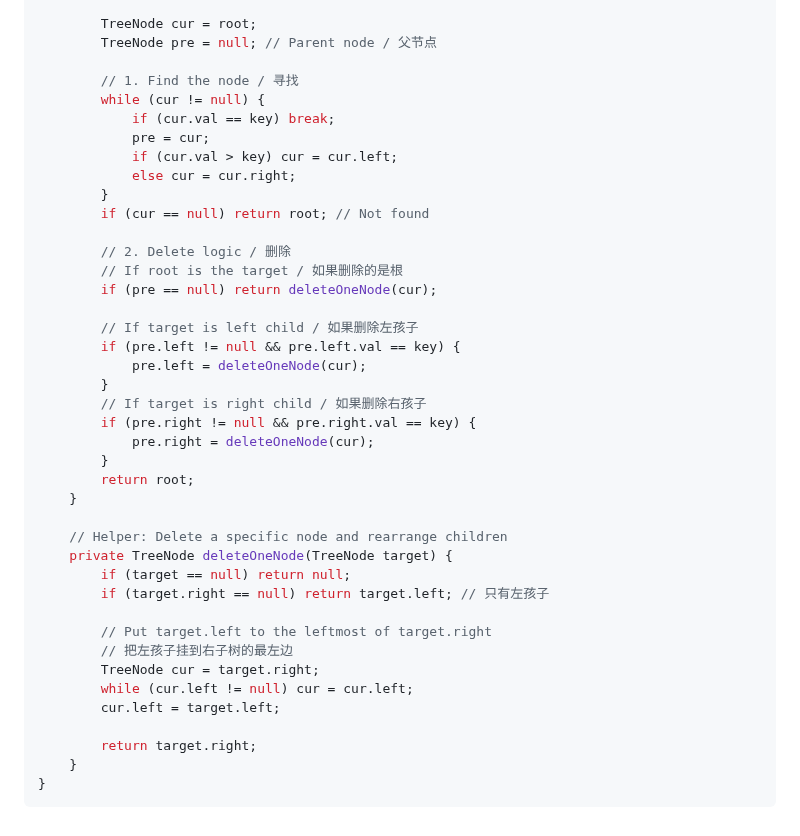
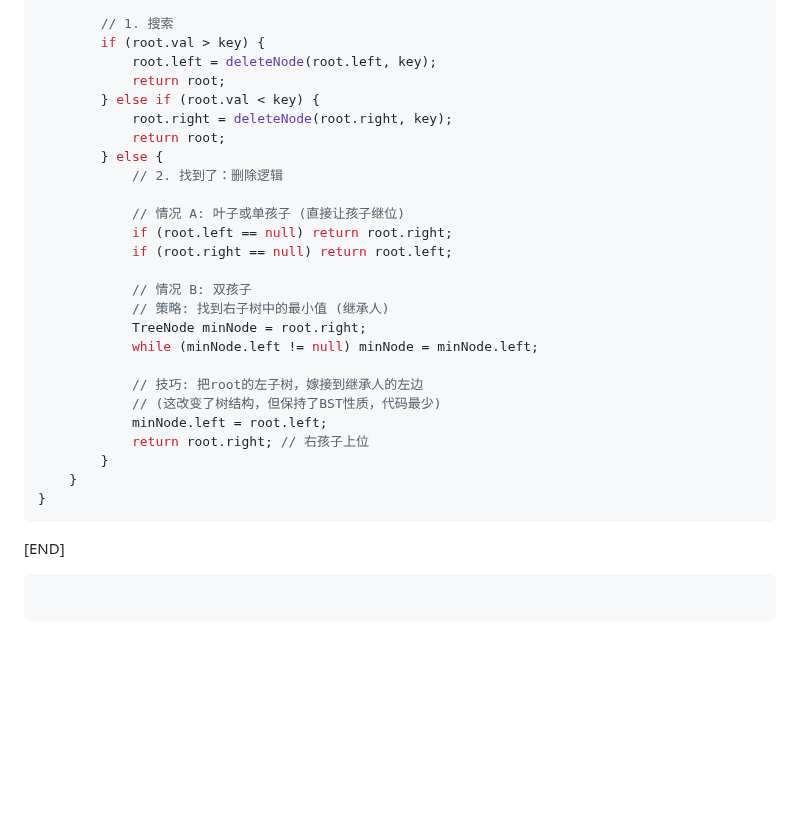
Before and after one commit to 22abad/flowStates, a Markdown page: posts/20251128binaryTree.md, the part around one of its changes. Drawn GitHub-style; blank space fills up the shorter version.

````diff
--- a/posts/20251128binaryTree.md
+++ b/posts/20251128binaryTree.md
@@ -319,45 +305,35 @@ class Solution {
     public TreeNode deleteNode(TreeNode root, int key) {
         if (root == null) return null;
 
-        TreeNode cur = root;
-        TreeNode pre = null; // Parent node / 父节点
+        // 1. 搜索
+        if (root.val > key) {
+            root.left = deleteNode(root.left, key);
+            return root;
+        } else if (root.val < key) {
+            root.right = deleteNode(root.right, key);
+            return root;
+        } else {
+            // 2. 找到了：删除逻辑
 
-        // 1. Find the node / 寻找
-        while (cur != null) {
-            if (cur.val == key) break;
-            pre = cur;
-            if (cur.val > key) cur = cur.left;
-            else cur = cur.right;
+            // 情况 A: 叶子或单孩子 (直接让孩子继位)
+            if (root.left == null) return root.right;
+            if (root.right == null) return root.left;
+
+            // 情况 B: 双孩子
+            // 策略: 找到右子树中的最小值 (继承人)
+            TreeNode minNode = root.right;
+            while (minNode.left != null) minNode = minNode.left;
+
+            // 技巧: 把root的左子树，嫁接到继承人的左边
+            // (这改变了树结构，但保持了BST性质，代码最少)
+            minNode.left = root.left;
+            return root.right; // 右孩子上位
         }
-        if (cur == null) return root; // Not found
-
-        // 2. Delete logic / 删除
-        // If root is the target / 如果删除的是根
-        if (pre == null) return deleteOneNode(cur);
-
-        // If target is left child / 如果删除左孩子
-        if (pre.left != null && pre.left.val == key) {
-            pre.left = deleteOneNode(cur);
-        }
-        // If target is right child / 如果删除右孩子
-        if (pre.right != null && pre.right.val == key) {
-            pre.right = deleteOneNode(cur);
-        }
-        return root;
-    }
-
-    // Helper: Delete a specific node and rearrange children
-    private TreeNode deleteOneNode(TreeNode target) {
-        if (target == null) return null;
-        if (target.right == null) return target.left; // 只有左孩子
-
-        // Put target.left to the leftmost of target.right
-        // 把左孩子挂到右子树的最左边
-        TreeNode cur = target.right;
-        while (cur.left != null) cur = cur.left;
-        cur.left = target.left;
-
-        return target.right;
     }
 }
 ```
+
+[END]
+
+```
+```
````
Also changed, not shown: other parts of posts/20251128binaryTree.md (+158 -172 lines).
